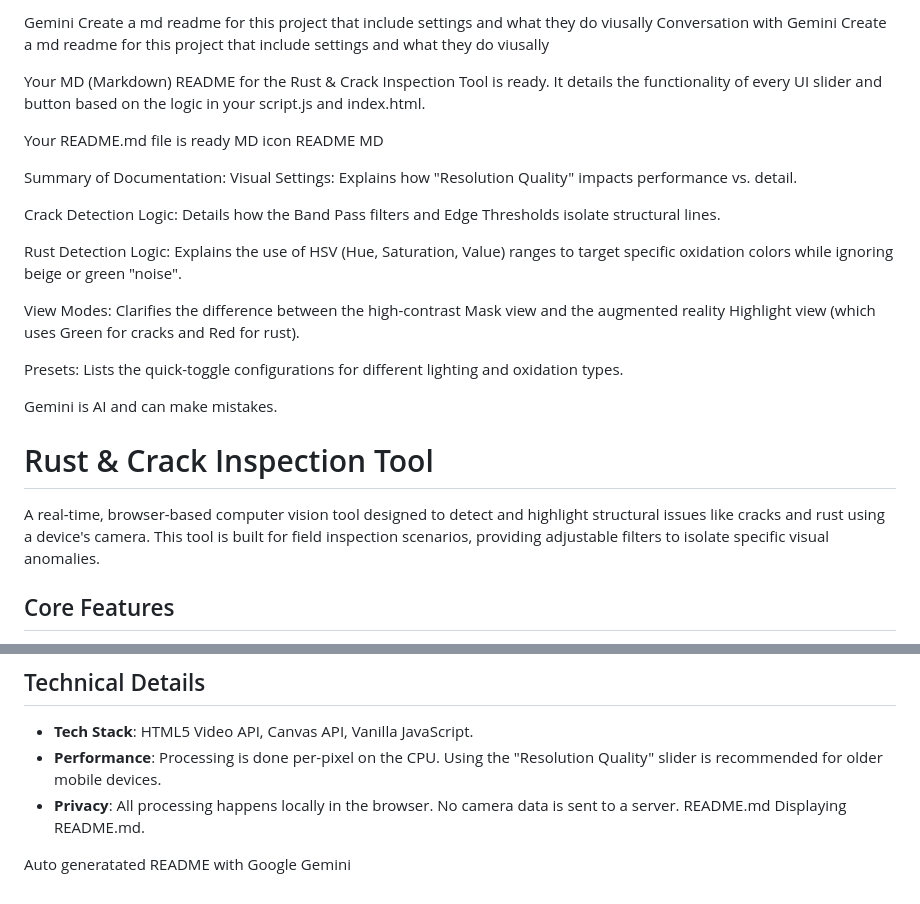
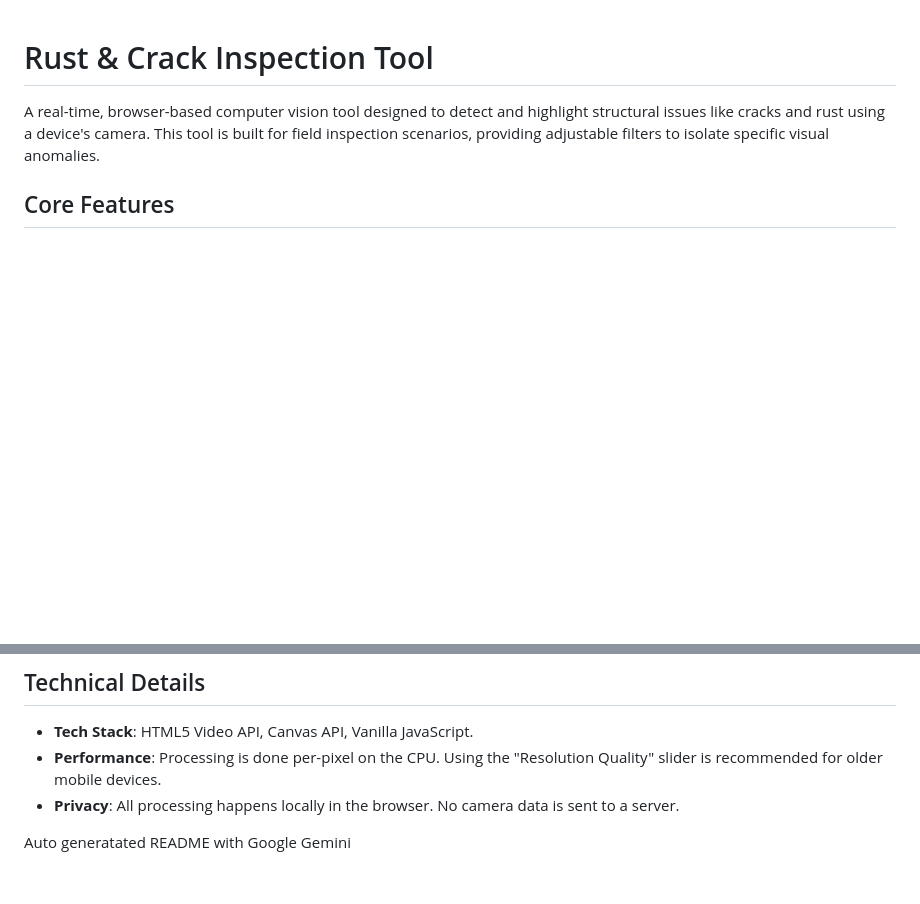
Before and after one commit to AConn03/Capstone_Live_Camera, a Markdown page: README.md, 2 parts joined by grey strips. Drawn GitHub-style; blank space fills up the shorter version.

Commit message:
Revise README with autogenerated content
Updated README.md to include autogenerated content and technical details.

```diff
--- a/README.md
+++ b/README.md
@@ -1,32 +1,3 @@
-Gemini
-Create a md readme for this project that include settings and what they do viusally
-Conversation with Gemini
-Create a md readme for this project that include settings and what they do viusally
-
-Your MD (Markdown) README for the Rust & Crack Inspection Tool is ready. It details the functionality of every UI slider and button based on the logic in your script.js and index.html.
-
-Your README.md file is ready
-MD icon
- README
-MD
-
-Summary of Documentation:
-Visual Settings: Explains how "Resolution Quality" impacts performance vs. detail.
-
-Crack Detection Logic: Details how the Band Pass filters and Edge Thresholds isolate structural lines.
-
-Rust Detection Logic: Explains the use of HSV (Hue, Saturation, Value) ranges to target specific oxidation colors while ignoring beige or green "noise".
-
-View Modes: Clarifies the difference between the high-contrast Mask view and the augmented reality Highlight view (which uses Green for cracks and Red for rust).
-
-Presets: Lists the quick-toggle configurations for different lighting and oxidation types.
-
-
-
-
-
-Gemini is AI and can make mistakes.
-
 # Rust & Crack Inspection Tool
 
 A real-time, browser-based computer vision tool designed to detect and highlight structural issues like cracks and rust using a device's camera. This tool is built for field inspection scenarios, providing adjustable filters to isolate specific visual anomalies.
@@ -87,7 +58,6 @@ The tool is highly configurable via the **Config (⚙)** panel. Adjusting these
 - **Tech Stack**: HTML5 Video API, Canvas API, Vanilla JavaScript.
 - **Performance**: Processing is done per-pixel on the CPU. Using the "Resolution Quality" slider is recommended for older mobile devices.
 - **Privacy**: All processing happens locally in the browser. No camera data is sent to a server.
-README.md
-Displaying README.md.
+
 
 Auto generatated README with Google Gemini
```
